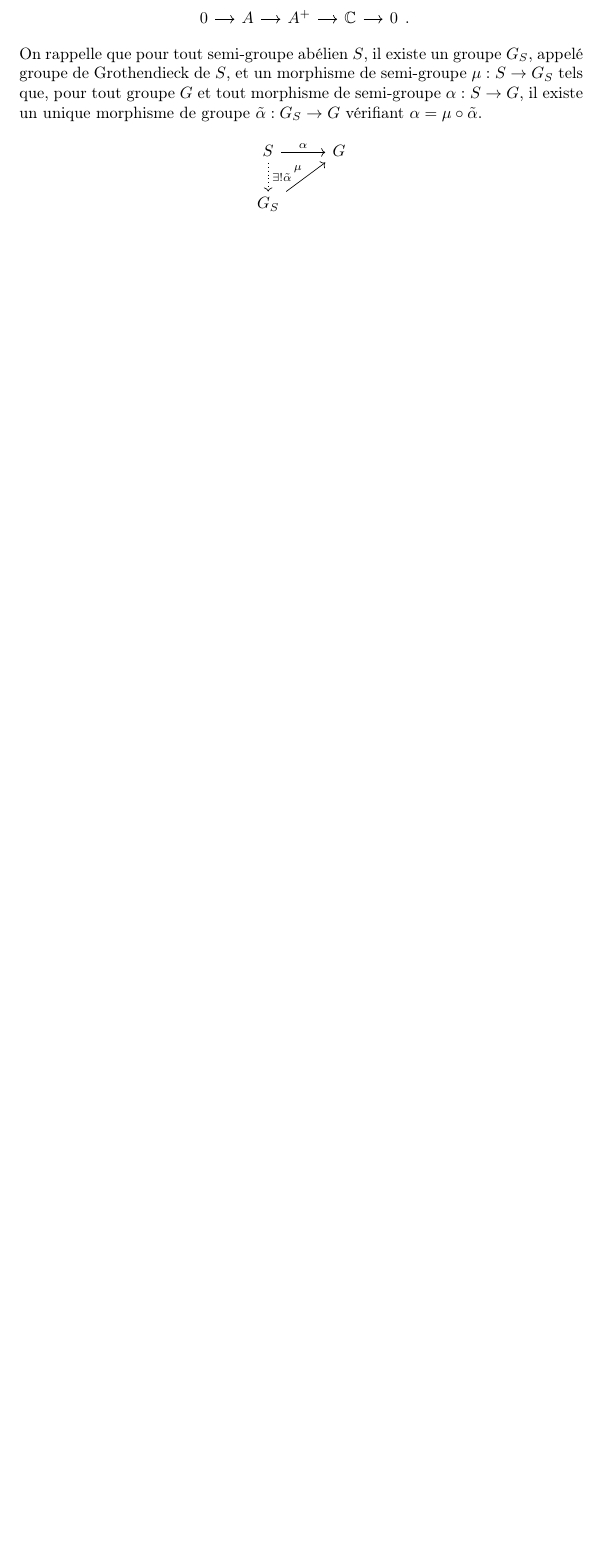
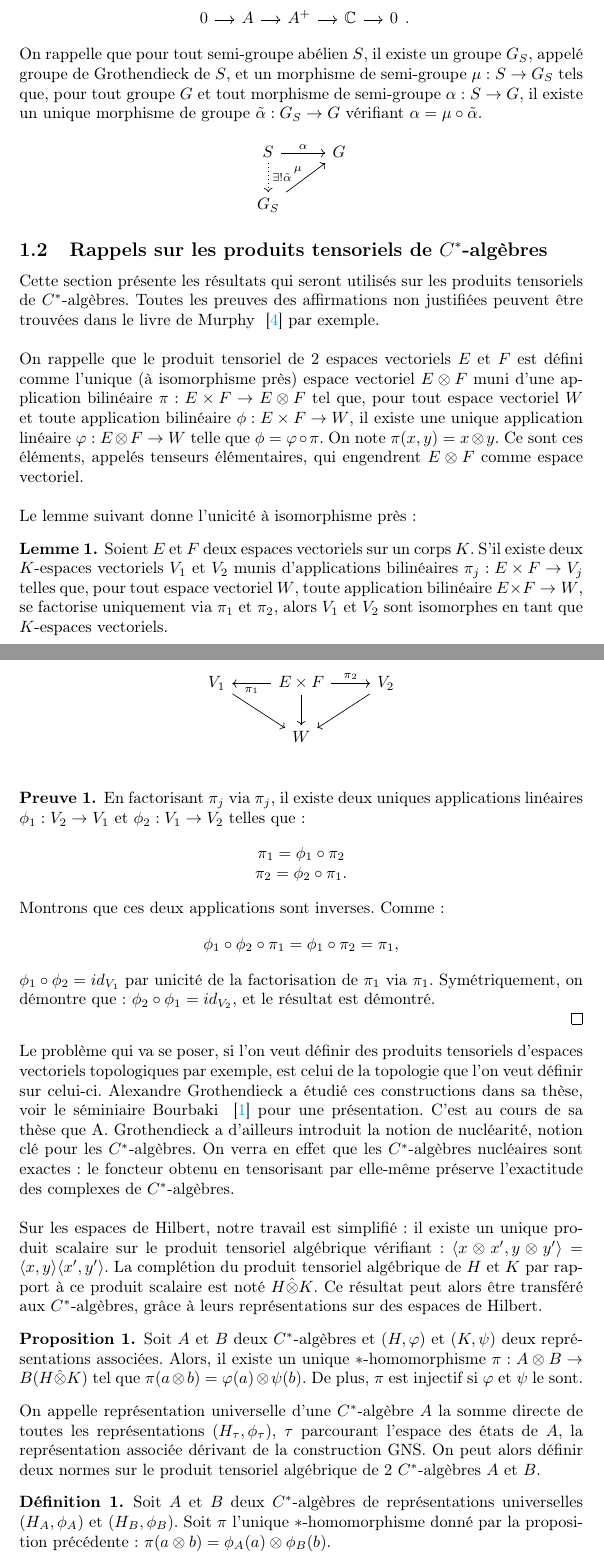
Before and after one commit to cdellaie/Ktheory, a LaTeX document (memoire.tex, which reads Ktheory.tex): part of page 3 of 20 before the commit and two parts of pages 3 and 4 of 22 after it, the two joined at a grey line, cut so that both start at the same text, the shorter picture padded with empty space. Compiled offline with pdfLaTeX.

Commit message:
Intro
Nucléarité

```diff
--- a/Ktheory.tex
+++ b/Ktheory.tex
@@ -9,3 +11,46 @@ On rappelle que pour tout semi-groupe abélien $S$, il existe un groupe $G_S$, a
 
 \[\begin{tikzcd} S \arrow{r}{\alpha} \arrow[dotted]{d}{\exists !\tilde\alpha}& G \\
 	G_S \arrow{ur}{\mu} & \end{tikzcd}\]
+
+\subsection{Rappels sur les produits tensoriels de $C^*$-algèbres}
+
+Cette section présente les résultats qui seront utilisés sur les produits tensoriels de $C^*$-algèbres. Toutes les preuves des affirmations non justifiées peuvent être trouvées dans le livre de Murphy ~\cite{Murphy} par exemple.\\
+
+On rappelle que le produit tensoriel de $2$ espaces vectoriels $E$ et $F$ est défini comme l'unique (à isomorphisme près) espace vectoriel $E\otimes F$ muni d'une application bilinéaire $\pi : E\times F \rightarrow E\otimes F$ tel que, pour tout espace vectoriel $W$ et toute application bilinéaire $\phi : E \times F \rightarrow W $, il existe une unique application linéaire $\varphi :E\otimes F \rightarrow W$ telle que $\phi = \varphi\circ \pi$. On note $\pi(x,y)=x\otimes y$. Ce sont ces éléments, appelés tenseurs élémentaires, qui engendrent $E\otimes F$ comme espace vectoriel.\\
+
+Le lemme suivant donne l'unicité à isomorphisme près :
+
+\begin{lem}
+Soient $E$ et $F$ deux espaces vectoriels sur un corps $K$. S'il existe deux $K$-espaces vectoriels $V_1$ et $V_2$ munis d'applications bilinéaires $\pi_j : E\times F \rightarrow V_j$ telles que, pour tout espace vectoriel $W$, toute application bilinéaire $E\times F \rightarrow W$,  se factorise uniquement via $\pi_1$ et $\pi_2$, alors $V_1$ et $V_2$ sont isomorphes en tant que $K$-espaces vectoriels.
+\end{lem}
+
+
+\[\begin{tikzcd}
+V_1 \arrow{dr}& \arrow{l}{\pi_1}	E\times F \arrow{d}\arrow{r}{\pi_2}	& \arrow{dl}V_2 \\
+			 & 		W		&	\\
+\end{tikzcd}\]
+
+\begin{dem}
+En factorisant $\pi_j$ via $\pi_j$, il existe deux uniques applications linéaires $\phi_1 : V_2\rightarrow V_1$ et $\phi_2 : V_1\rightarrow V_2$ telles que :
+\[\begin{array}{c}\pi_1=\phi_1\circ \pi_2 \\ \pi_2=\phi_2\circ \pi_1.\end{array}\]
+
+Montrons que ces deux applications sont inverses. Comme :
+\[\phi_1\circ \phi_2 \circ \pi_1 = \phi_1\circ \pi_2 =\pi_1 ,\]
+$\phi_1\circ \phi_2 = id_{V_1}$ par unicité de la factorisation de $\pi_1$ via $\pi_1$.
+Symétriquement, on démontre que : $\phi_2\circ \phi_1 = id_{V_2}$, et le résultat est démontré.\\
+\qed
+\end{dem}
+
+Le problème qui va se poser, si l'on veut définir des produits tensoriels d'espaces vectoriels topologiques par exemple, est celui de la topologie que l'on veut définir sur celui-ci. Alexandre Grothendieck a étudié ces constructions dans sa thèse, voir le séminiaire Bourbaki ~\cite{GrothendieckNuc} pour une présentation. C'est au cours de sa thèse que A. Grothendieck a d'ailleurs introduit la notion de nucléarité, notion clé pour les $C^*$-algèbres. On verra en effet que les $C^*$-algèbres nucléaires sont exactes : le foncteur obtenu en tensorisant par elle-même préserve l'exactitude des complexes de $C^*$-algèbres.\\
+
+Sur les espaces de Hilbert, notre travail est simplifié : il existe un unique produit scalaire sur le produit tensoriel algébrique vérifiant : $\langle x\otimes x', y\otimes y'\rangle=\langle x, y\rangle \langle x',y' \rangle$. La complétion du produit tensoriel algébrique de $H$ et $K$ par rapport à ce produit scalaire est noté $H\hat \otimes K$. Ce résultat peut alors être transféré aux $C^*$-algèbres, grâce à leurs représentations sur des espaces de Hilbert.
+
+\begin{prop}
+Soit $A$ et $B$ deux $C^*$-algèbres et $(H,\varphi)$ et $(K,\psi)$ deux représentations associées. Alors, il existe un unique $*$-homomorphisme $\pi : A\otimes B \rightarrow B(H\hat\otimes K)$ tel que $\pi(a\otimes b)= \varphi(a)\otimes \psi(b)$. De plus, $\pi$ est injectif si $\varphi$ et $\psi$ le sont.
+\end{prop}
+
+On appelle représentation universelle d'une $C^*$-algèbre $A$ la somme directe de toutes les représentations $(H_\tau,\phi_\tau)$, $\tau$ parcourant l'espace des états de $A$, la représentation associée dérivant de la construction GNS. On peut alors définir deux normes sur le produit tensoriel algébrique de $2$ $C^*$-algèbres $A$ et $B$.
+
+\begin{definition}
+Soit $A$ et $B$ deux $C^*$-algèbres de représentations universelles $(H_A, \phi_A)$ et $(H_B, \phi_B)$. Soit $\pi$ l'unique $*$-homomorphisme donné par la proposition précédente : $\pi(a\otimes b ) = \phi_A(a)\otimes \phi_B(b)$.
+\begin{itemize}
```
Also changed, not shown: biblio.bib (+17 -0 lines), memoire.bbl, memoire.pdf, Ktheory.tex (17 more changed lines), 9 other files.
